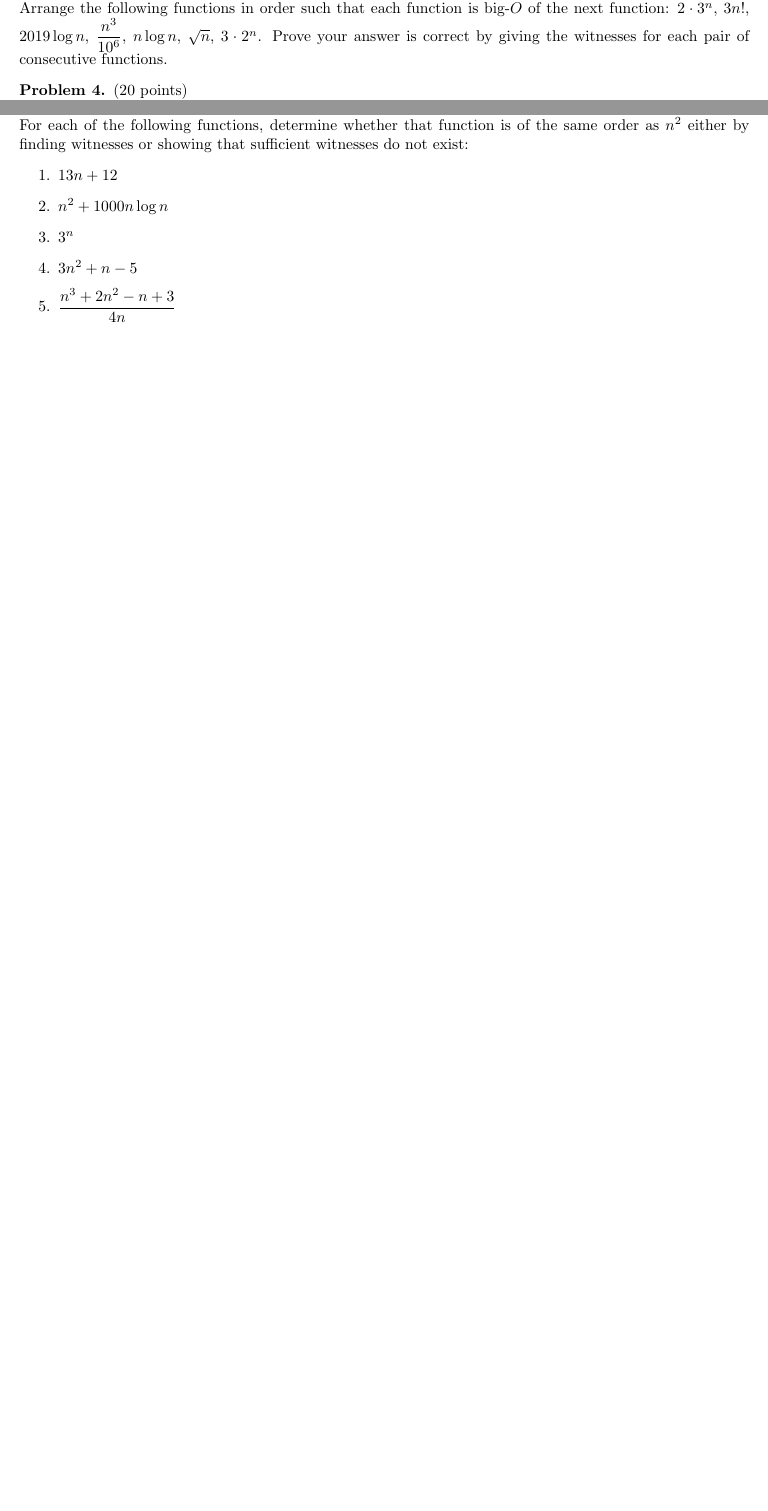
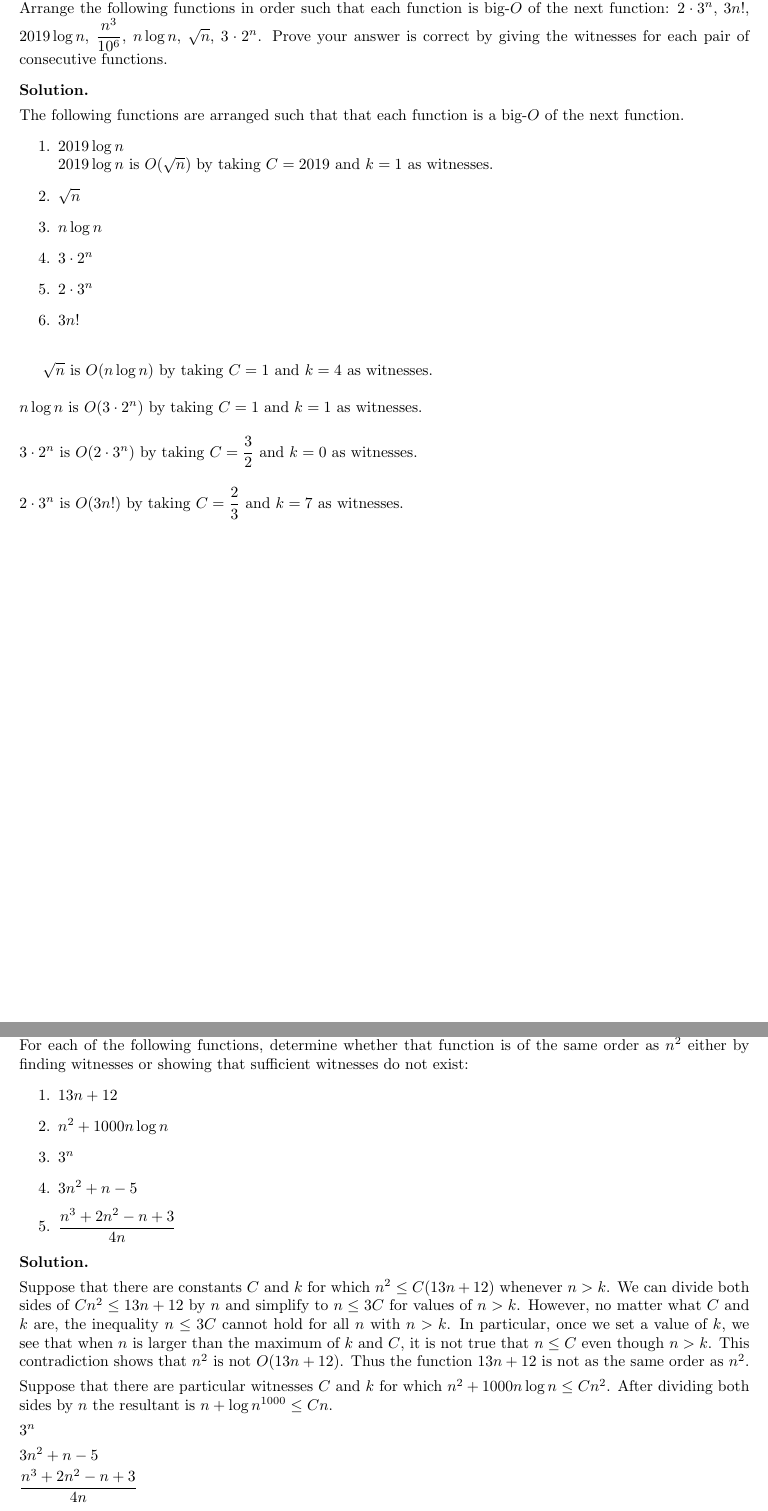
Before and after one commit to JosephMart/CSCE222-Homework, a LaTeX problem sheet (homework_01.tex): two parts of pages 1 and 2 of 2 before the commit and two parts of pages 3 and 5 of 6 after it, joined at a grey line, cut so that both start at the same text, the shorter picture padded with empty space. Compiled offline with pdfLaTeX.

Commit message:
HW_01 V0.01

```diff
--- a/homework_01.tex
+++ b/homework_01.tex
@@ -25,8 +25,8 @@
 \newcommand{\duedate}[1]{\begin{quote}\textbf{Due: #1} on eCampus (\url{ecampus.tamu.edu}).\end{quote}}
 \newcommand{\mysectionnumber}[0]{503}
 
-\title{CSCE 222: Discrete Structures for Computing\\Section \mysectionnumber\\Fall 2016}
-\author{YOUR NAME HERE}
+\title{CSCE 222: Discrete Structures for Computing\\Section 503\\Fall 2016}
+\author{Joseph Martinsen}
 
 \begin{document}
 
@@ -63,3 +72,15 @@ Devise an algorithm that takes as input a list of $n$ integers in unsorted order
 Arrange the following functions in order such that each function is big-$O$ of the next function:  $2\cdot3^n$, $3n!$, $2019\log{n}$, $\displaystyle \frac{n^3}{10^6}$, $n\log{n}$,  $\sqrt{n}$, $3\cdot2^n$.  Prove your answer is correct by giving the witnesses for each pair of consecutive functions.
 \end{problem}
 
+\begin{solution}
+\item The following functions are arranged such that that each function is a big-$O$ of the next function.
+\begin{enumerate}
+\item $2019\log{n}$ \newline
+$2019\log{n}$ is $O(\sqrt{n})$ by taking $C = 2019$ and $k = 1$ as witnesses.
+\item $\sqrt{n}$
+\item $n\log{n}$
+\item $3\cdot2^n$
+\item $2\cdot3^n$
+\item $3n!$
+\bigskip
+\end{enumerate}
@@ -68,5 +87,11 @@ Arrange the following functions in order such that each function is big-$O$ of t
 
-%\newpage
+$\sqrt{n}$ is $O(n\log{n})$ by taking  $C = 1$ and $k = 4$ as witnesses. \bigskip\newline
+$n\log{n}$ is $O(3\cdot2^n)$ by taking  $C = 1$ and $k = 1$ as witnesses. \bigskip\newline
+$3\cdot2^n$ is $O(2\cdot3^n)$ by taking  $C = \dfrac{3}{2}$ and $k = 0$ as witnesses. \bigskip\newline
+$2\cdot3^n$ is $O(3n!)$ by taking  $C = \dfrac{2}{3}$ and $k = 7$ as witnesses. \bigskip\newline
+\end{solution}
+
+\newpage
 
 % Growth of Functions - Big O
 \begin{problem} (20 points)\\
@@ -97,10 +122,24 @@ For each of the following functions, determine whether that function is of the s
 \end{enumerate}
 \end{problem}
 
-%\begin{solution}
-%\end{solution}
 
-%\newpage
+
+\begin{solution}
+
+\item Suppose that there are constants $C$ and $k$ for which $n^2 \leq C(13n+12)$ whenever $n > k$. We can divide both
+		sides of $Cn^2 \leq 13n+12$ by $n$ and simplify to $n \leq 3C$ for values of $n > k$. However, no matter what
+        $C$ and $k$ are, the inequality $n \leq 3C$ cannot hold for all $n$ with $n > k$. In particular, once we set a
+        value of $k$, we see that when $n$ is larger than the maximum of $k$ and $C$, it is not true that $n \leq C$
+        even though $n > k$. This contradiction shows that $n^2$ is not $O(13n+12)$. Thus the function $13n+12$ is not
+        as the same order as $n^2$.
+\item Suppose that there are particular witnesses $C$ and $k$ for which $n^2+1000n\log{n} \leq Cn^2$. After dividing both sides by $n$ the resultant is $ n + \log{{n}^{1000}}\leq Cn$.
+\item $3^n$
+\item $3n^2+n-5$
+\item $\displaystyle \frac{n^3+2n^2-n+3}{4n}$
+
+\end{solution}
+
+\newpage
 
 
 \bigskip
```
Also changed, not shown: homework_01.pdf, homework_01.tex (23 more changed lines), 3 other files.
